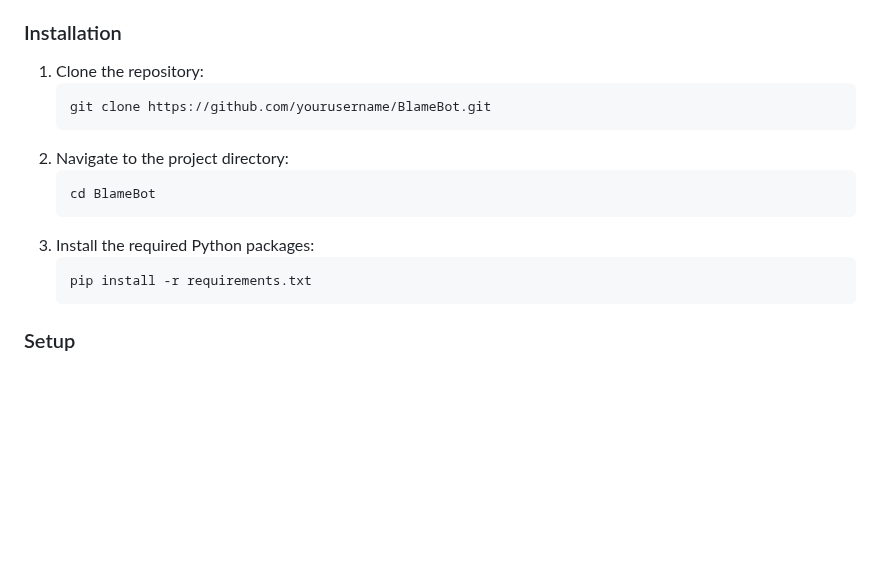
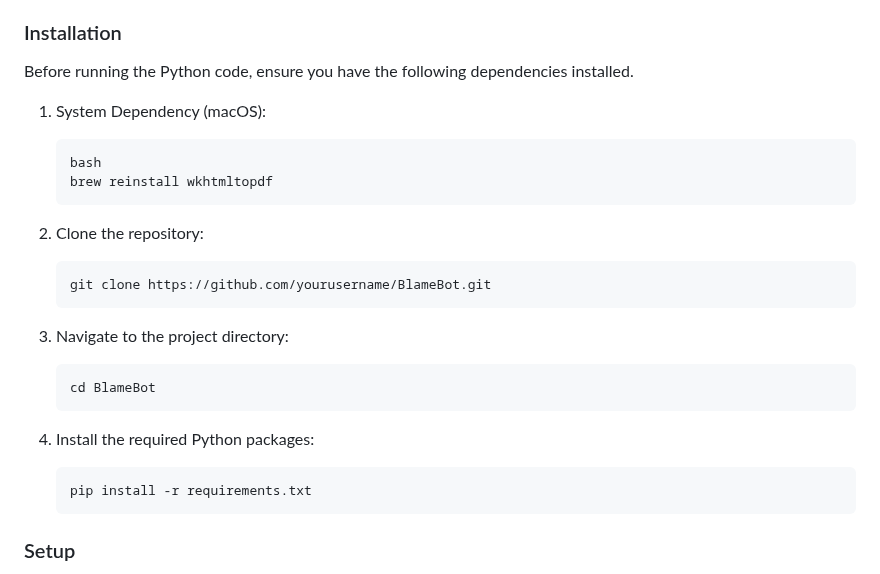
Before and after one commit to sdrasco/BlameBot, a Markdown page: README.md, the part around the change. Drawn GitHub-style; blank space fills up the shorter version.

````diff
--- a/README.md
+++ b/README.md
@@ -32,15 +32,23 @@ To run BlameBot, you will need:
 
 ### Installation
 
-1. Clone the repository:
+Before running the Python code, ensure you have the following dependencies installed.
+
+1. System Dependency (macOS):
+    ```
+    bash
+    brew reinstall wkhtmltopdf
+    ```
+
+2. Clone the repository:
    ```bash
    git clone https://github.com/yourusername/BlameBot.git
    ```
-2. Navigate to the project directory:
+3. Navigate to the project directory:
    ```bash
    cd BlameBot
    ```
-3. Install the required Python packages:
+4. Install the required Python packages:
    ```bash
    pip install -r requirements.txt
    ```
````
